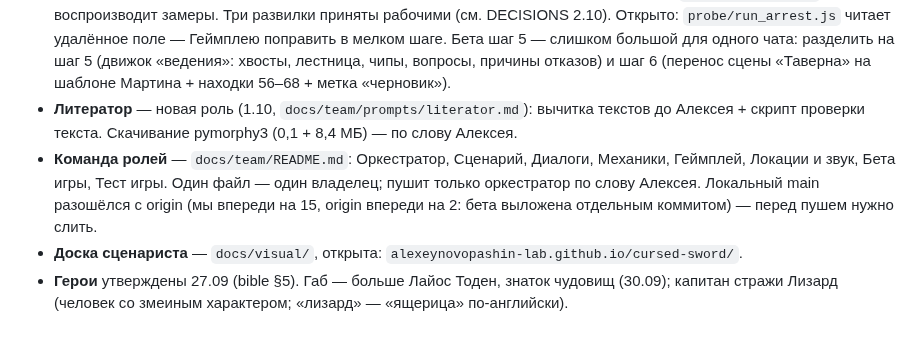
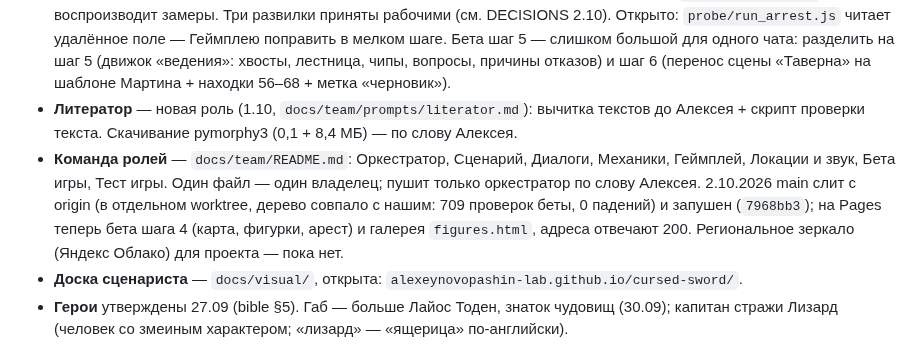
Before and after one commit to alexeynovopashin-lab/cursed-sword, a Markdown page: docs/NEXT_SESSION.md, the part around the change. Drawn GitHub-style.

Commit message:
NEXT_SESSION: main слит с origin и запушен, бета шага 4 на Pages
Co-Authored-By: Claude Sonnet 5.5 <noreply@anthropic.com>

```diff
--- a/docs/NEXT_SESSION.md
+++ b/docs/NEXT_SESSION.md
@@ -20,7 +20,7 @@
 - **Бета, шаг 4 принят 1.10** (`aa78813`): сетка «Таверна» 10×8 с клетками, фишки идут за действием (цена клетки — параметр `costPerStep`, сейчас 0), фигурки SVG всех героев и NPC в масштабе роста (190/180/170/150), галерея `docs/visual/beta/figures.html`; проверено оркестратором: test.js 709/0, галерея открыта в браузере. Расстановку клеток Бета выбрала сама — сверить Локациям. Остаётся шаг 5: часть 6 «Таверны» (по `dialogue_s1_tavern_martin.md`), находки 56–68 теста 3, метка «черновик» на экране.
 - **Геймплей, шаг 2 принят 2.10** (`2aa2cc0`, `docs/gameplay/guidance_s1.md`): как игра ведёт игрока по решению Алексея «а» (мягко): хвост ответа 2–3 крючка + вопрос, лестница подсказок, контекстные чипы, вопросы к героям (принято 0 из 8 сегодня), отказы с причиной (31 из 259 строк без причины). Проверено оркестратором: `guidance_probe.js` воспроизводит замеры. Три развилки приняты рабочими (см. DECISIONS 2.10). Открыто: `probe/run_arrest.js` читает удалённое поле — Геймплею поправить в мелком шаге. Бета шаг 5 — слишком большой для одного чата: разделить на шаг 5 (движок «ведения»: хвосты, лестница, чипы, вопросы, причины отказов) и шаг 6 (перенос сцены «Таверна» на шаблоне Мартина + находки 56–68 + метка «черновик»).
 - **Литератор** — новая роль (1.10, `docs/team/prompts/literator.md`): вычитка текстов до Алексея + скрипт проверки текста. Скачивание pymorphy3 (0,1 + 8,4 МБ) — по слову Алексея.
-- **Команда ролей** — `docs/team/README.md`: Оркестратор, Сценарий, Диалоги, Механики, Геймплей, Локации и звук, Бета игры, Тест игры. Один файл — один владелец; пушит только оркестратор по слову Алексея. Локальный main разошёлся с origin (мы впереди на 15, origin впереди на 2: бета выложена отдельным коммитом) — перед пушем нужно слить.
+- **Команда ролей** — `docs/team/README.md`: Оркестратор, Сценарий, Диалоги, Механики, Геймплей, Локации и звук, Бета игры, Тест игры. Один файл — один владелец; пушит только оркестратор по слову Алексея. 2.10.2026 main слит с origin (в отдельном worktree, дерево совпало с нашим: 709 проверок беты, 0 падений) и запушен (`7968bb3`); на Pages теперь бета шага 4 (карта, фигурки, арест) и галерея `figures.html`, адреса отвечают 200. Региональное зеркало (Яндекс Облако) для проекта — пока нет.
 - **Доска сценариста** — `docs/visual/`, открыта: `alexeynovopashin-lab.github.io/cursed-sword/`.
 - **Герои** утверждены 27.09 (bible §5). Габ — больше Лайос Тоден, знаток чудовищ (30.09); капитан стражи Лизард (человек со змеиным характером; «лизард» — «ящерица» по-английски).
 
```
